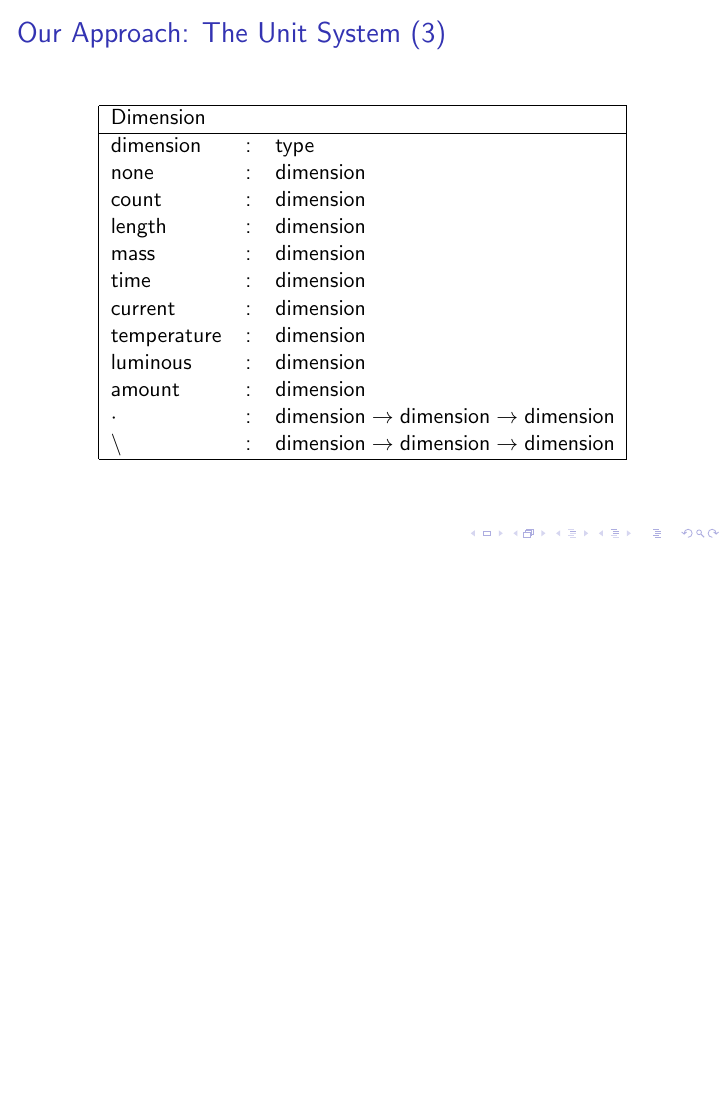
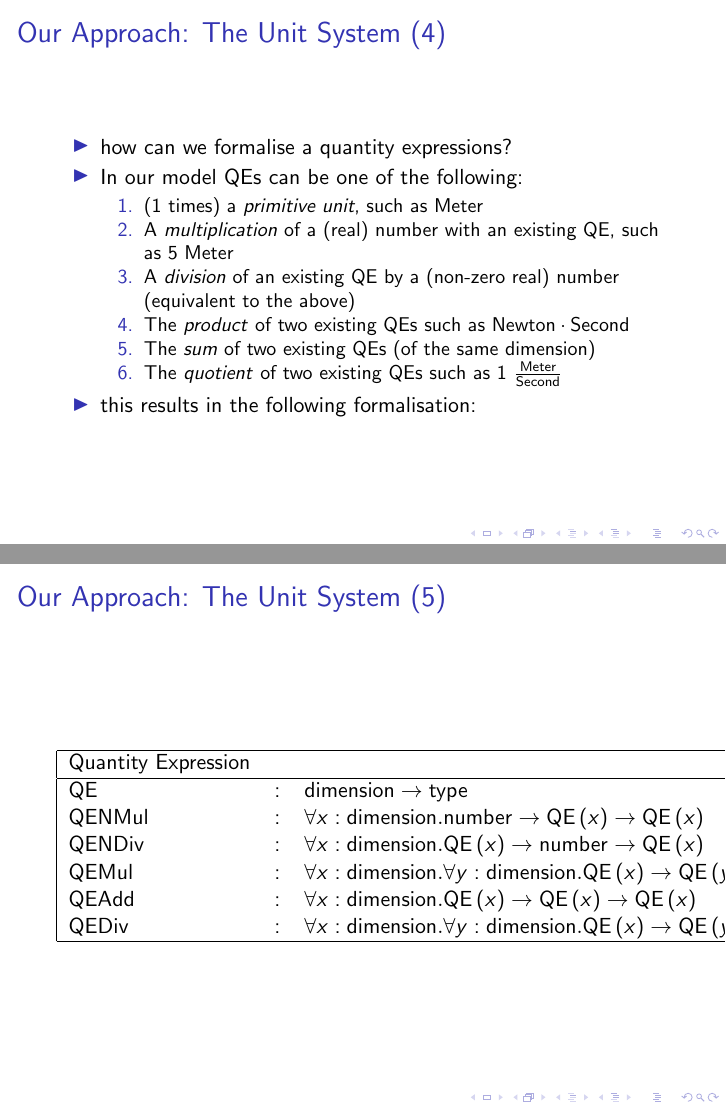
Before and after one commit to tkw1536/BachelorThesis, LaTeX slides (presentation/presentation.tex): page 66 of 66 before the commit and pages 78 and 79 of 79 after it, the two joined at a grey line, the shorter picture padded with empty space. Compiled offline with pdfLaTeX.

Commit message:
More work on the presentation

```diff
--- a/presentation/presentation.tex
+++ b/presentation/presentation.tex
@@ -151,6 +157,37 @@
     \end{center}
   \end{frame}
 
+  \begin{frame}{Our Approach: The Unit System (4)}
+    \begin{itemize}[<+->]
+      \item how can we formalise a quantity expressions?
+      \item In our model QEs can be one of the following:
+      \begin{enumerate}
+        \item (1 times) a \textit{primitive unit}, such as Meter
+        \item A \textit{multiplication} of a (real) number with an existing QE, such as $5\ \text{Meter}$
+        \item A \textit{division} of an existing QE by a (non-zero real) number (equivalent to the above)
+        \item The \textit{product} of two existing QEs such as $\text{Newton} \cdot{} \text{Second}$
+        \item The \textit{sum} of two existing QEs (of the same dimension)
+        \item The \textit{quotient} of two existing QEs such as $1\ \frac{\text{Meter}}{\text{Second}}$
+      \end{enumerate}
+      \item this results in the following formalisation:
+    \end{itemize}
+  \end{frame}
+
+  \begin{frame}{Our Approach: The Unit System (5)}
+    \begin{center}
+      \begin{tabular}{|l c l|}
+        \hline
+        \textsf{Quantity Expression} & &\\\hline
+        $\mathsf{QE}$ & $:$ & $ \mathsf{dimension} \rightarrow \mathsf{type}$\\
+        $\mathsf{QENMul}$& $:$ & $ \forall x : \mathsf{dimension} . \mathsf{number} \rightarrow \mathsf{QE}\left( x\right) \rightarrow \mathsf{QE}\left( x\right)$\\
+        $\mathsf{QENDiv}$& $:$ & $ \forall x : \mathsf{dimension} . \mathsf{QE}\left( x\right) \rightarrow \mathsf{number} \rightarrow \mathsf{QE}\left( x\right)$\\
+
+        $\mathsf{QEMul}$& $:$ & $ \forall x : \mathsf{dimension} . \forall y : \mathsf{dimension} . \mathsf{QE}\left( x\right) \rightarrow \mathsf{QE}\left( y\right) \rightarrow \mathsf{QE} \left( \cdot{} \left(x, y\right) \right)  $\\
+        $\mathsf{QEAdd}$& $:$ & $ \forall x : \mathsf{dimension} . \mathsf{QE}\left( x\right) \rightarrow \mathsf{QE}\left( x\right) \rightarrow \mathsf{QE} \left( x \right)  $\\
+        $ \mathsf{QEDiv}$& $:$ & $ \forall x : \mathsf{dimension} . \forall y : \mathsf{dimension} . \mathsf{QE}\left( x\right) \rightarrow \mathsf{QE}\left( y\right) \rightarrow \mathsf{QE} \left( \backslash \left(x, y\right) \right)  $\\\hline
+      \end{tabular}
+    \end{center}
+  \end{frame}
 
 
   % \begin{frame}{Carl David Tolmé Runge - The end (2)}
```
Also changed, not shown: presentation/presentation.pdf, presentation/presentation.tex (6 more changed lines).
